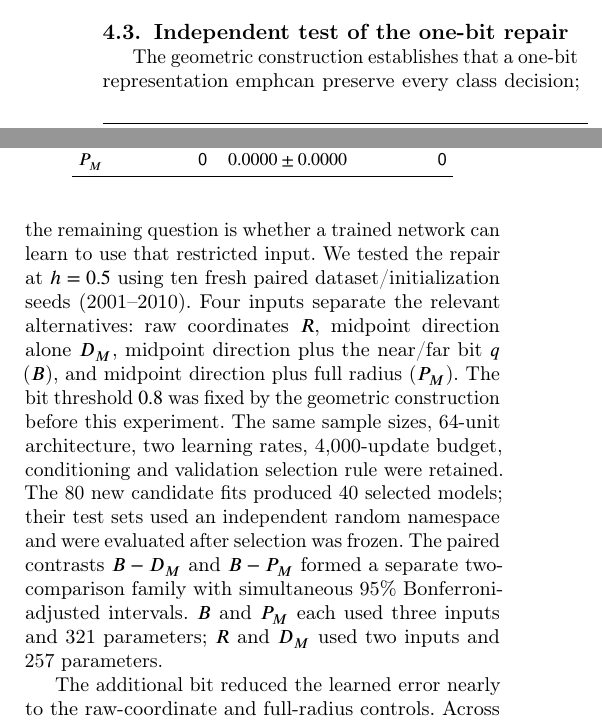
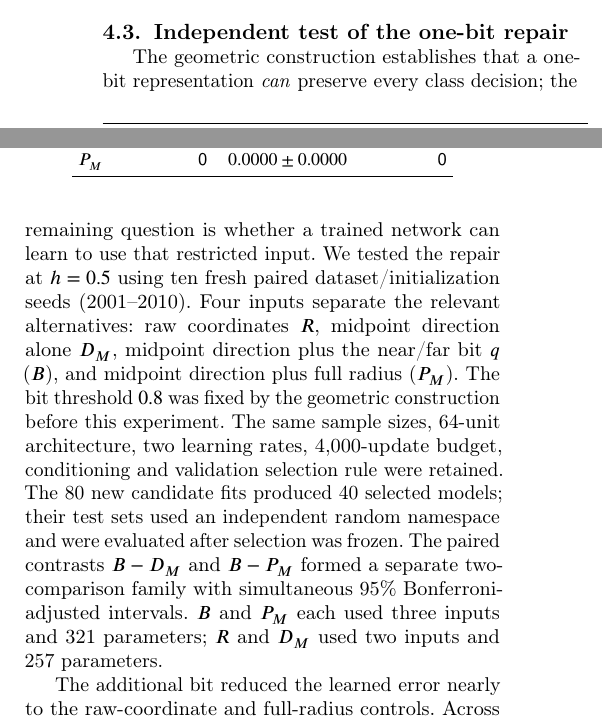
Before and after one commit to Meshaal-Mouawad/HalfMoon-Direction-Normalization, a LaTeX paper (submission/PRL_V11_Final/Editable_LaTeX/Manuscript.tex, which reads submission/PRL_V11_Final/Editable_LaTeX/one_bit_experiment.tex): two parts of the columns of page 6 of 8, joined at a grey line, cut so that both start at the same text. Compiled offline with pdfLaTeX; a LaTeX package or settings file that is missing is left out.

Commit message:
Fix emphasis command in V12 one-bit experiment

```diff
--- a/submission/PRL_V11_Final/Editable_LaTeX/one_bit_experiment.tex
+++ b/submission/PRL_V11_Final/Editable_LaTeX/one_bit_experiment.tex
@@ -1,6 +1,6 @@
 \subsection{Independent test of the one-bit repair}
 \label{sec:one-bit-experiment}
-The geometric construction establishes that a one-bit representation emph{can} preserve every class decision; the remaining question is whether a trained network can learn to use that restricted input. We tested the repair at $h=0.5$ using ten fresh paired dataset/initialization seeds (2001--2010). Four inputs separate the relevant alternatives: raw coordinates $R$, midpoint direction alone $D_M$, midpoint direction plus the near/far bit $q$ ($B$), and midpoint direction plus full radius ($P_M$). The bit threshold $0.8$ was fixed by the geometric construction before this experiment. The same sample sizes, 64-unit architecture, two learning rates, 4,000-update budget, conditioning and validation selection rule were retained. The 80 new candidate fits produced 40 selected models; their test sets used an independent random namespace and were evaluated after selection was frozen. The paired contrasts $B-D_M$ and $B-P_M$ formed a separate two-comparison family with simultaneous 95\% Bonferroni-adjusted intervals. $B$ and $P_M$ each used three inputs and 321 parameters; $R$ and $D_M$ used two inputs and 257 parameters.
+The geometric construction establishes that a one-bit representation \emph{can} preserve every class decision; the remaining question is whether a trained network can learn to use that restricted input. We tested the repair at $h=0.5$ using ten fresh paired dataset/initialization seeds (2001--2010). Four inputs separate the relevant alternatives: raw coordinates $R$, midpoint direction alone $D_M$, midpoint direction plus the near/far bit $q$ ($B$), and midpoint direction plus full radius ($P_M$). The bit threshold $0.8$ was fixed by the geometric construction before this experiment. The same sample sizes, 64-unit architecture, two learning rates, 4,000-update budget, conditioning and validation selection rule were retained. The 80 new candidate fits produced 40 selected models; their test sets used an independent random namespace and were evaluated after selection was frozen. The paired contrasts $B-D_M$ and $B-P_M$ formed a separate two-comparison family with simultaneous 95\% Bonferroni-adjusted intervals. $B$ and $P_M$ each used three inputs and 321 parameters; $R$ and $D_M$ used two inputs and 257 parameters.
 
 The additional bit reduced the learned error nearly to the raw-coordinate and full-radius controls. Across the same 500,000 test observations, one-bit networks made three errors, compared with 54,362 for direction alone (Table~\ref{tab:one-bit-neural}). The mean $B-D_M$ difference was $-10.8718$~pp. Its simultaneous 95\% confidence interval was $[-10.9691,-10.7745]$. The $B-P_M$ difference was $0.0006$~pp, $[-0.0010,0.0022]$. Raw and full-radius networks made no observed errors. The explicit decoder also classified all 500,000 observations correctly. Supplementary Section~\ref{supp:one-bit-experiment} reports seed outcomes and bootstrap sensitivity results.
 
```
